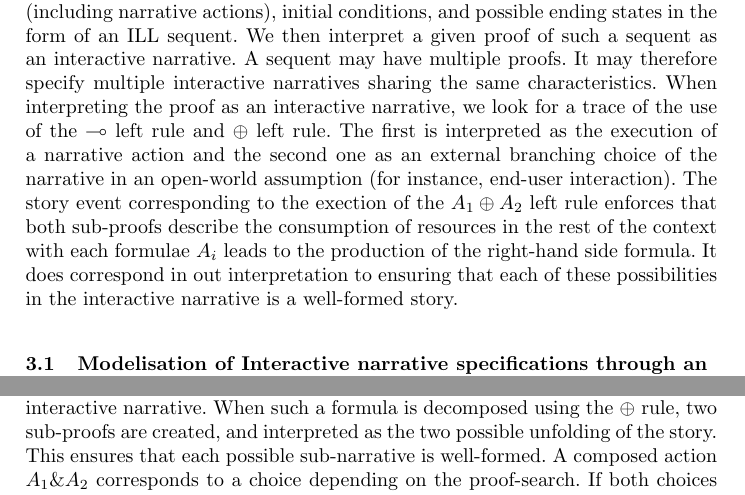
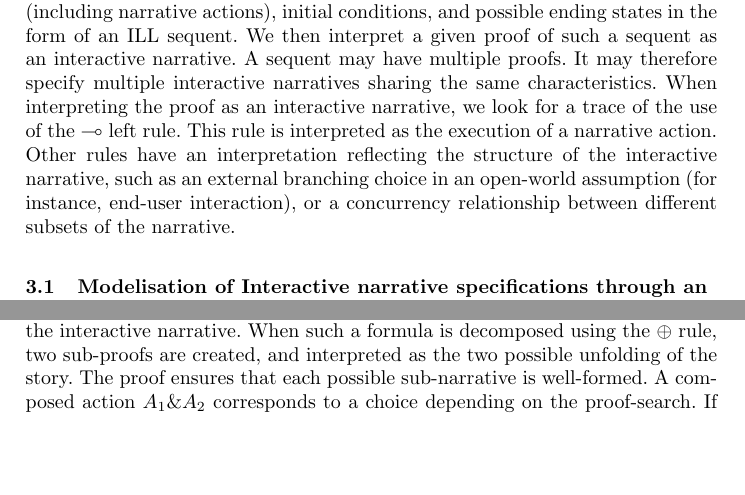
Before and after one commit to Matafou/ill_narratives, a LaTeX paper (Submission/ITP2011_Coq_Emma.tex): two parts of pages 3 and 5 of 9 before the commit and two parts of pages 3 and 4 of 9 after it, joined at a grey line, cut so that both start at the same text, the shorter picture padded with empty space. Compiled offline with pdfLaTeX.

Commit message:
git-svn-id: svn+ssh://cplex.ensiie.fr/home/julien.forest/svnpub/ill_coq@58 c0685fd8-6de5-4121-bad2-4297bca5a80f

```diff
--- a/Submission/ITP2011_Coq_Emma.tex
+++ b/Submission/ITP2011_Coq_Emma.tex
@@ -97,7 +97,8 @@ Pour notre sujet, l'analyse de proprietes de narration interactives, et de speci
 %Referer a ECAI, mais decrire plus precisement que pour ECAI ou c'etait pour le moins fumeux. Faire passer l'idee que c'est une methode. A partir d'une description faite par un auteur de narration interactive, il est "simple" (sisi) d'extraire la formalisation sous forme d'un sequent. Rectifier mecomprehension de l'article de Spierling ici: on ne pretend (surtout) pas faire de l'authoring, on ne pretend pas non plus qu'on puisse extraire directement une narration interactive d'une histoire lineaire. On dit juste que de la specification de conditions initiales, ressources, et actions narratives, on peut faire une analyse formelle d'un ensemble de narrations interactives, du point de vue de leurs proprietes structurelles, grace a une correspondance preuve-narration interactive.
 %other description in~\cite{Bosser10}.
 %
-Our approach is based on a formal specification of interactive narratives resources (including narrative actions), initial conditions, and possible ending states in the form of an ILL sequent. We then interpret a given proof of such a sequent as an interactive narrative. A sequent may have multiple proofs. It may therefore specify multiple interactive narratives sharing the same characteristics. When interpreting the proof as an interactive narrative, we look for a trace of the use of the $\multimap$ left rule and $\oplus$ left rule. The first is interpreted as the execution of a narrative action and the second one as an external branching choice of the narrative in an open-world assumption (for instance, end-user interaction). The story event corresponding to the exection of the $A_{1}\oplus A_{2}$ left rule enforces that both sub-proofs describe the consumption of resources in the rest of the context with each formulae $A_{i}$ leads to the production of the right-hand side formula. It does correspond in out interpretation to ensuring that each of these possibilities in the interactive narrative is a well-formed story.
+Our approach is based on a formal specification of interactive narratives resources (including narrative actions), initial conditions, and possible ending states in the form of an ILL sequent. We then interpret a given proof of such a sequent as an interactive narrative. A sequent may have multiple proofs. It may therefore specify multiple interactive narratives sharing the same characteristics. When interpreting the proof as an interactive narrative, we look for a trace of the use of the $\multimap$ left rule. This rule is interpreted as the execution of a narrative action. Other rules have an interpretation reflecting the structure of the interactive narrative, such as an external branching choice in an open-world assumption (for instance, end-user interaction), or a concurrency relationship between different subsets of the narrative.
+%The story event corresponding to the exection of the $A_{1}\oplus A_{2}$ left rule enforces that both sub-proofs describe the consumption of resources in the rest of the context with each formulae $A_{i}$ leads to the production of the right-hand side formula. It does correspond in out interpretation to ensuring that each of these possibilities in the interactive narrative is a well-formed story.
 \subsection{Modelisation of Interactive narrative specifications through an ILL sequent}
 % description de la modelisation du sequent
 %The choice of linear logic for representing interactive narratives was originally motivated by the need to capture the nature of narrative actions, and in particular their causal properties. Indeed, the description of narrative causality requires being able to express the semantic of narrative actions, which is modelled very precisely thanks to the explicit management of resources allowed by Linear Logic~\cite{Bosser10}. Using Linear Logic for Knowledge Representation for action semantics also allows to elegantly avoid the frame problem presented by other AI formalism such as the situation calculus.
@@ -125,7 +126,7 @@ $E::= 1 | atom | E_{1} \otimes E_{2} | E_{1} \oplus E_{2} | E_{1} \& E_{2}$
 \subsubsection{Narrative Actions Representation}
 A simple narrative action is of the form $Ac \multimap Ap$, where $Ac$ is a finite resource description and $Ap$ the product of an action. Its semantic is thus precisely defined in terms of how it affects the execution environment (the rest of the sequent context): the execution of the narrative action corresponds to the application of the $\multimap$ left rule in the proof. While actions can only consume resources formulae, they can augment the execution environment with formulae corresponding to both resources and actions. Figure~\ref{sequent_grammars} describes the subset of linear logic formulae corresponding to actions.
 
-Narrative actions can be composed for offering two types of choices. A composed action $A_{1} \oplus A_{2}$ corresponds to a choice made externally in an open-world assumption. This is used, for instance, for modeling end-user interaction with the interactive narrative. When such a formula is decomposed using the $\oplus$ rule, two sub-proofs are created, and interpreted as the two possible unfolding of the story. This ensures that each possible sub-narrative is well-formed. A composed action $A_{1} \& A_{2}$ corresponds to a choice depending on the proof-search. If both choices successfully produce a different proof of the sequent, this will be interpreted as two different interactive narratives.
+Narrative actions can be composed for offering two types of choices. A composed action $A_{1} \oplus A_{2}$ corresponds to a choice made externally in an open-world assumption. This is used, for instance, for modeling end-user interaction with the interactive narrative. When such a formula is decomposed using the $\oplus$ rule, two sub-proofs are created, and interpreted as the two possible unfolding of the story. The proof ensures that each possible sub-narrative is well-formed. A composed action $A_{1} \& A_{2}$ corresponds to a choice depending on the proof-search. If both choices successfully produce a different proof of the sequent, this will be interpreted as two different interactive narratives.
 \subsubsection{Possible ending states}
 The resulting state of a narrative can be expressed in the subset of ILL composed of $\otimes$ and $\oplus$ and $\&$.
 \begin{itemize}
```
Also changed, not shown: Submission/ITP2011_Coq_Emma.tex (5 more changed lines).
